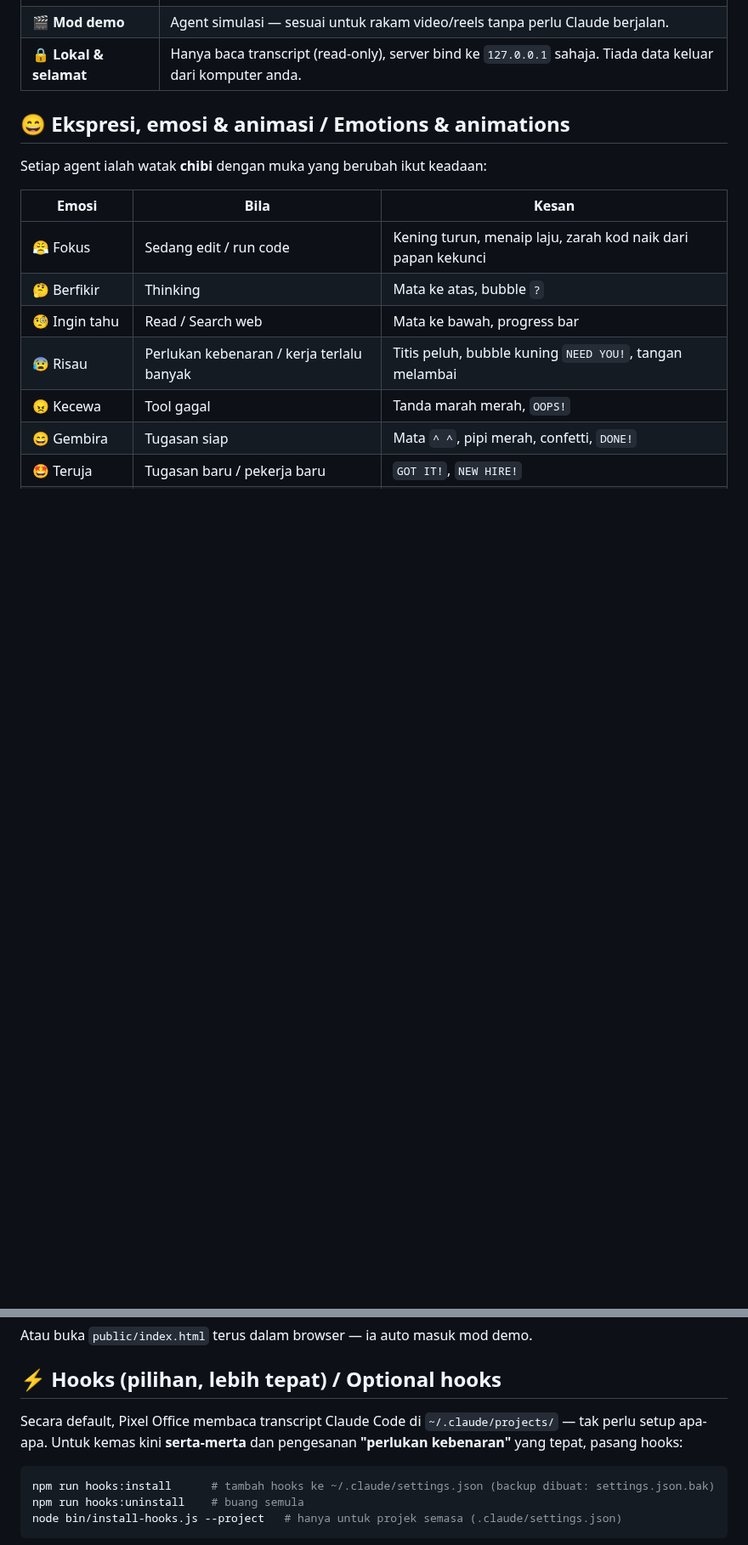
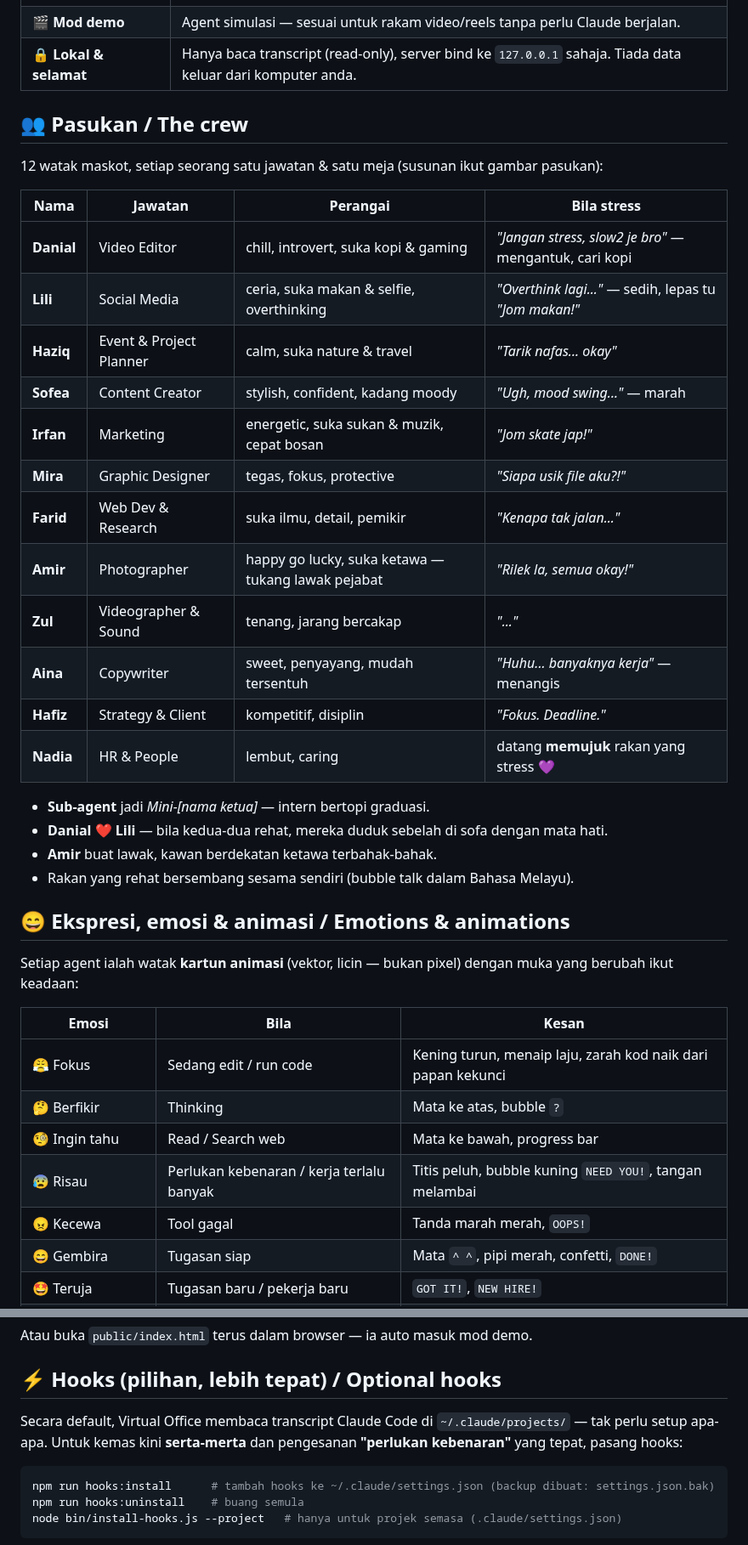
Before and after one commit to snapsenseofficial/snapsanse-virtual, a Markdown page: README.md, 2 parts joined by grey strips. Shown at 85% size. Drawn GitHub-style; blank space fills up the shorter version.

````diff
--- a/README.md
+++ b/README.md
@@ -24,9 +26,33 @@
 | 🎬 **Mod demo** | Agent simulasi — sesuai untuk rakam video/reels tanpa perlu Claude berjalan. |
 | 🔒 **Lokal & selamat** | Hanya baca transcript (read-only), server bind ke `127.0.0.1` sahaja. Tiada data keluar dari komputer anda. |
 
+## 👥 Pasukan / The crew
+
+12 watak maskot, setiap seorang satu jawatan & satu meja (susunan ikut gambar pasukan):
+
+| Nama | Jawatan | Perangai | Bila stress |
+|---|---|---|---|
+| **Danial** | Video Editor | chill, introvert, suka kopi & gaming | *"Jangan stress, slow2 je bro"* — mengantuk, cari kopi |
+| **Lili** | Social Media | ceria, suka makan & selfie, overthinking | *"Overthink lagi..."* — sedih, lepas tu *"Jom makan!"* |
+| **Haziq** | Event & Project Planner | calm, suka nature & travel | *"Tarik nafas... okay"* |
+| **Sofea** | Content Creator | stylish, confident, kadang moody | *"Ugh, mood swing..."* — marah |
+| **Irfan** | Marketing | energetic, suka sukan & muzik, cepat bosan | *"Jom skate jap!"* |
+| **Mira** | Graphic Designer | tegas, fokus, protective | *"Siapa usik file aku?!"* |
+| **Farid** | Web Dev & Research | suka ilmu, detail, pemikir | *"Kenapa tak jalan..."* |
+| **Amir** | Photographer | happy go lucky, suka ketawa — tukang lawak pejabat | *"Rilek la, semua okay!"* |
+| **Zul** | Videographer & Sound | tenang, jarang bercakap | *"..."* |
+| **Aina** | Copywriter | sweet, penyayang, mudah tersentuh | *"Huhu... banyaknya kerja"* — menangis |
+| **Hafiz** | Strategy & Client | kompetitif, disiplin | *"Fokus. Deadline."* |
+| **Nadia** | HR & People | lembut, caring | datang **memujuk** rakan yang stress 💜 |
+
+- **Sub-agent** jadi *Mini-[nama ketua]* — intern bertopi graduasi.
+- **Danial ❤ Lili** — bila kedua-dua rehat, mereka duduk sebelah di sofa dengan mata hati.
+- **Amir** buat lawak, kawan berdekatan ketawa terbahak-bahak.
+- Rakan yang rehat bersembang sesama sendiri (bubble talk dalam Bahasa Melayu).
+
 ## 😄 Ekspresi, emosi & animasi / Emotions & animations
 
-Setiap agent ialah watak **chibi** dengan muka yang berubah ikut keadaan:
+Setiap agent ialah watak **kartun animasi** (vektor, licin — bukan pixel) dengan muka yang berubah ikut keadaan:
 
 | Emosi | Bila | Kesan |
 |---|---|---|
@@ -104,7 +133,7 @@ Atau buka `public/index.html` terus dalam browser — ia auto masuk mod demo.
 
 ## ⚡ Hooks (pilihan, lebih tepat) / Optional hooks
 
-Secara default, Pixel Office membaca transcript Claude Code di `~/.claude/projects/` — tak perlu setup apa-apa. Untuk kemas kini **serta-merta** dan pengesanan **"perlukan kebenaran"** yang tepat, pasang hooks:
+Secara default, Virtual Office membaca transcript Claude Code di `~/.claude/projects/` — tak perlu setup apa-apa. Untuk kemas kini **serta-merta** dan pengesanan **"perlukan kebenaran"** yang tepat, pasang hooks:
 
 ```bash
 npm run hooks:install      # tambah hooks ke ~/.claude/settings.json (backup dibuat: settings.json.bak)
````
Also changed, not shown: other parts of README.md (+20 -15 lines), docs/screenshot-3d.png, docs/screenshot.png, 11 other files.
